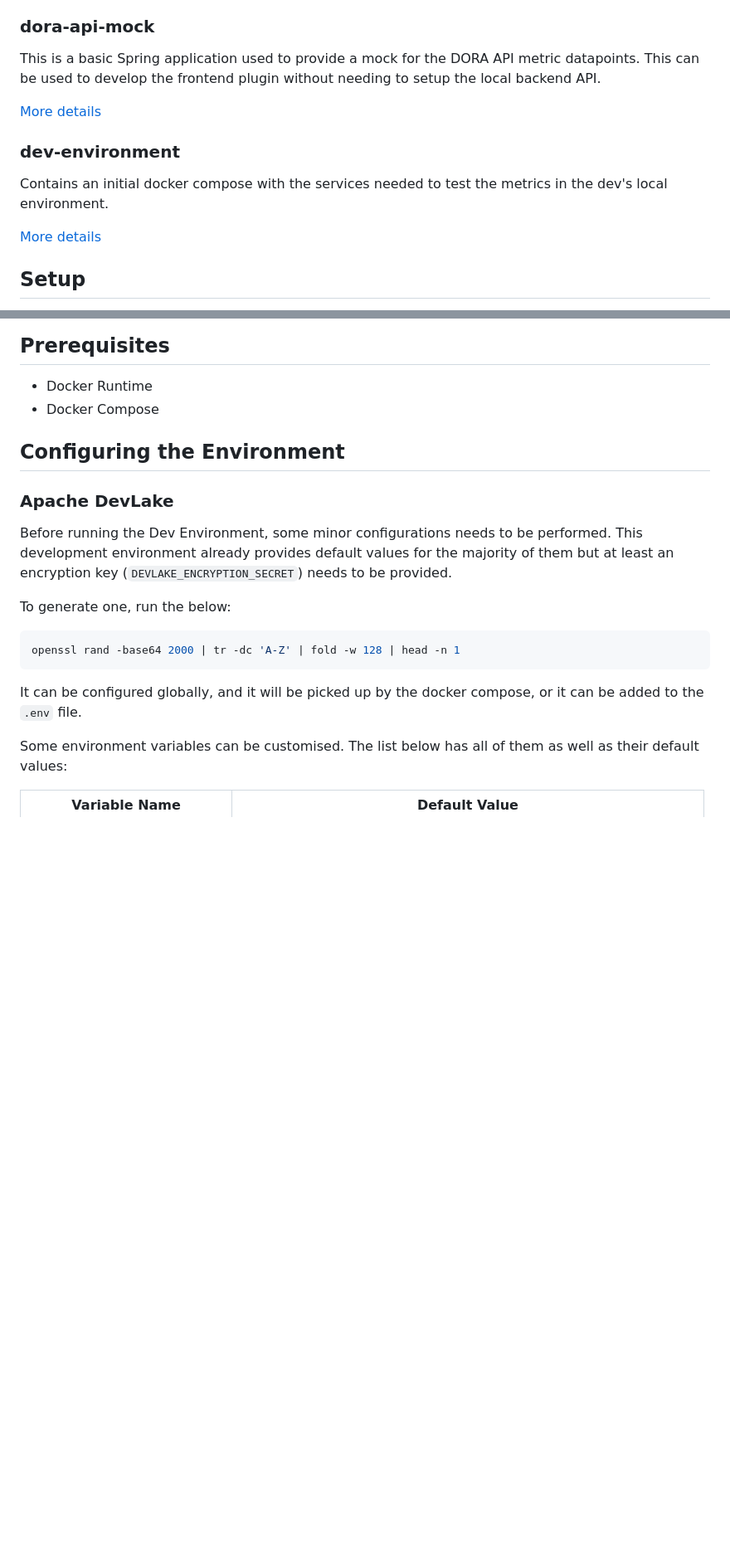
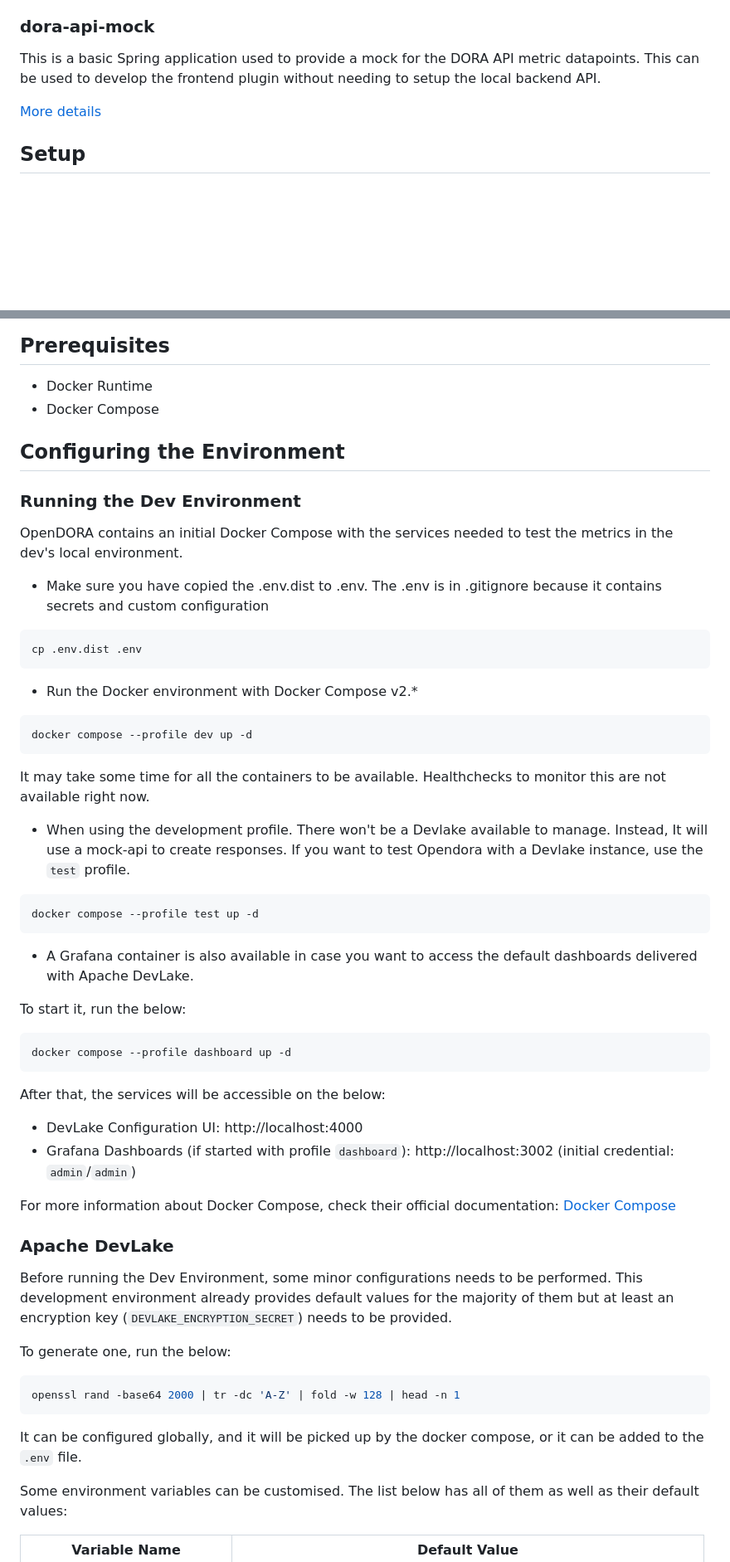
Before and after one commit to DevoteamNL/opendora, a Markdown page: README.md, 2 parts joined by grey strips. Shown at 83% size. Rendered like a GitHub page; blank space fills up the shorter version.

Commit message:
Restructure readme and improvements to explaining dev-environment

````diff
--- a/README.md
+++ b/README.md
@@ -50,12 +50,6 @@ This is a basic Spring application used to provide a mock for the DORA API metri
 
 [More details](dora-api-mock/README.md)
 
-### dev-environment
-
-Contains an initial docker compose with the services needed to test the metrics in the dev's local environment.
-
-[More details](dev-environment/README.md)
-
 ## Setup
 
 Goto [Plugin setup documentation](backstage-plugin/plugins/open-dora/README.md) and follow the steps to install and setup the plugin in your Backstage environment.
@@ -74,6 +68,45 @@ We also accept pull requests for the code and documentation. Kindly use the disc
 - Docker Compose
 
 ## Configuring the Environment
+
+### Running the Dev Environment
+
+OpenDORA contains an initial Docker Compose with the services needed to test the metrics in the dev's local environment.
+
+- Make sure you have copied the .env.dist to .env. The .env is in .gitignore because it contains secrets and custom configuration
+
+```shell
+cp .env.dist .env
+```
+
+- Run the Docker environment with Docker Compose v2.*
+
+```shell
+docker compose --profile dev up -d
+```
+
+It may take some time for all the containers to be available. Healthchecks to monitor this are not available right now.
+
+- When using the development profile. There won't be a Devlake available to manage. Instead, It will use a mock-api to create responses. If you want to test Opendora with a Devlake instance, use the `test` profile.
+
+```shell
+docker compose --profile test up -d
+```
+
+- A Grafana container is also available in case you want to access the default dashboards delivered with Apache DevLake.
+
+To start it, run the below:
+
+```shell
+docker compose --profile dashboard up -d
+```
+
+After that, the services will be accessible on the below:
+
+- DevLake Configuration UI: http://localhost:4000
+- Grafana Dashboards (if started with profile `dashboard`): http://localhost:3002 (initial credential: `admin`/`admin`)
+
+For more information about Docker Compose, check their official documentation: [Docker Compose](https://docs.docker.com/compose/)
 
 ### Apache DevLake
 
````
Also changed, not shown: other parts of README.md (+0 -37 lines).
